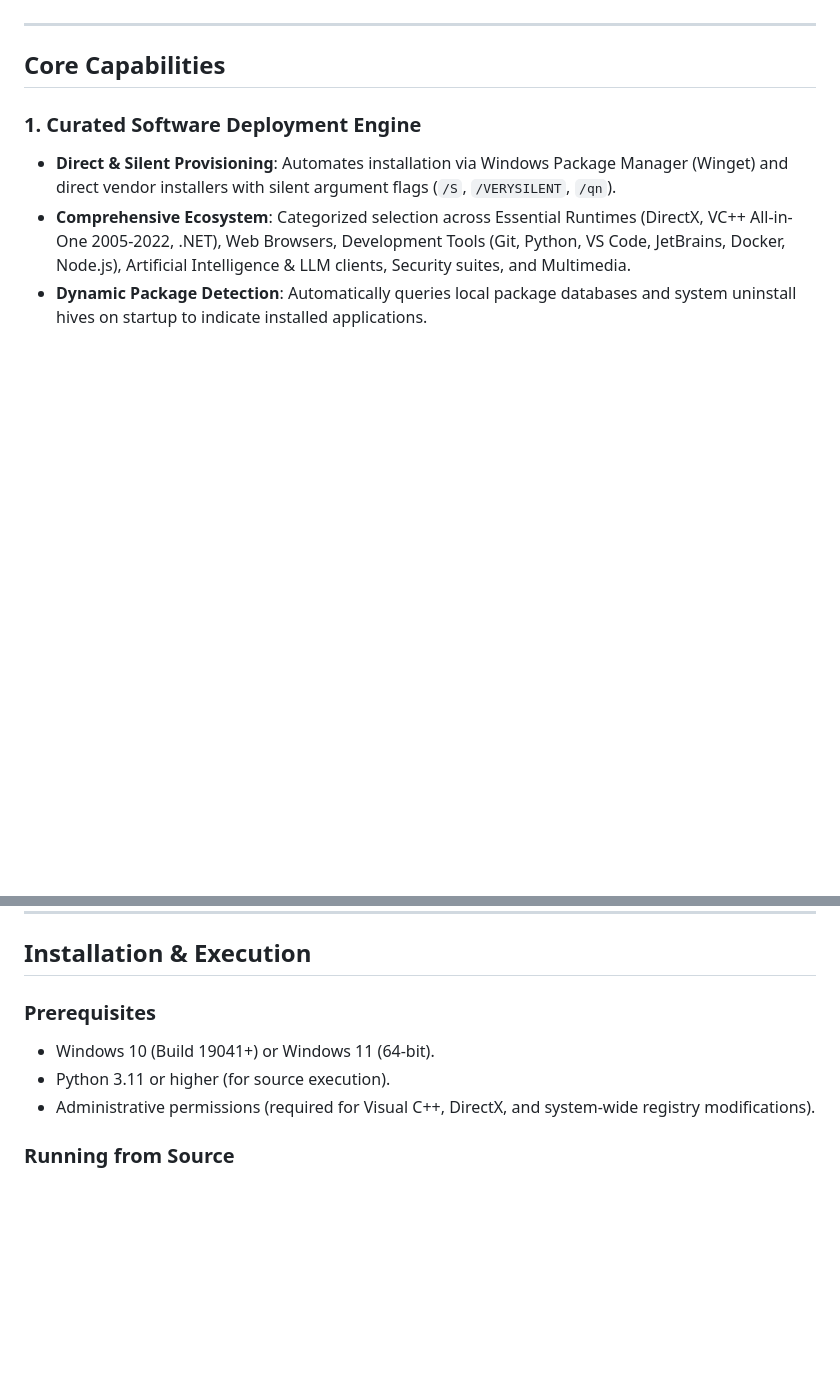
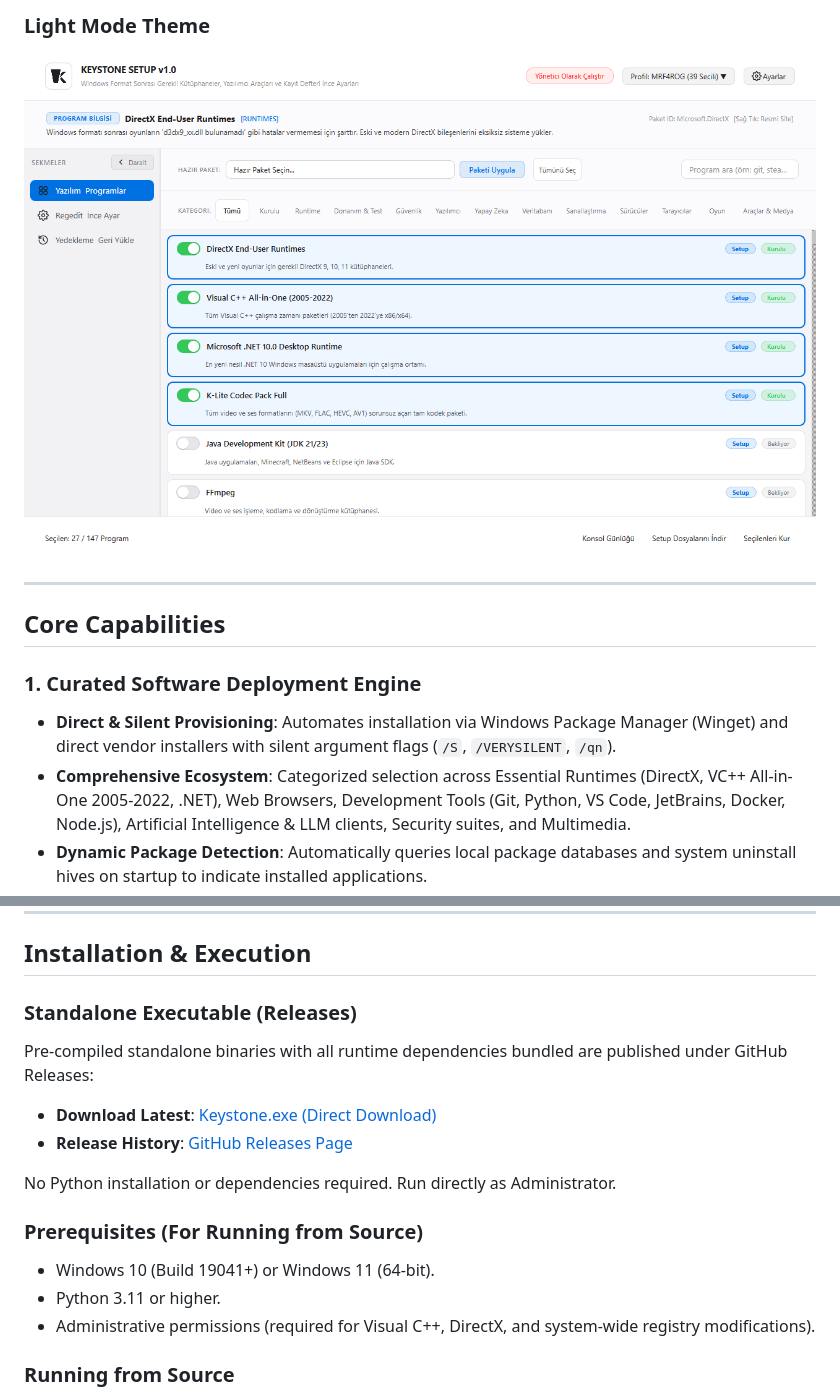
Before and after one commit to furkanndev/KeyStone, a Markdown page: README.md, 2 parts joined by grey strips. GitHub-like rendering; pictures changed too: assets/screenshots/preview_light.png (added); blank space fills up the shorter version.

Commit message:
feat: add UI preview screenshots, automated release workflow, and documentation updates

```diff
--- a/README.md
+++ b/README.md
@@ -17,3 +32,5 @@ Built with native PyQt6 without external webview wrappers, Keystone provides hig
+### Light Mode Theme
+![Light Mode Theme](assets/screenshots/preview_light.png)
 
 ---
 
@@ -75,9 +92,16 @@ Keystone/
 
 ## Installation & Execution
 
-### Prerequisites
+### Standalone Executable (Releases)
+Pre-compiled standalone binaries with all runtime dependencies bundled are published under GitHub Releases:
+- **Download Latest**: [Keystone.exe (Direct Download)](https://github.com/furkanndev/Keystone/releases/latest/download/Keystone.exe)
+- **Release History**: [GitHub Releases Page](https://github.com/furkanndev/Keystone/releases)
+
+No Python installation or dependencies required. Run directly as Administrator.
+
+### Prerequisites (For Running from Source)
 - Windows 10 (Build 19041+) or Windows 11 (64-bit).
-- Python 3.11 or higher (for source execution).
+- Python 3.11 or higher.
 - Administrative permissions (required for Visual C++, DirectX, and system-wide registry modifications).
 
 ### Running from Source
```
Also changed, not shown: other parts of README.md (+15 -0 lines), assets/screenshots/preview_apps.png (added), assets/screenshots/preview_backup.png (added), assets/screenshots/preview_tweaks.png (added), 1 other file.
